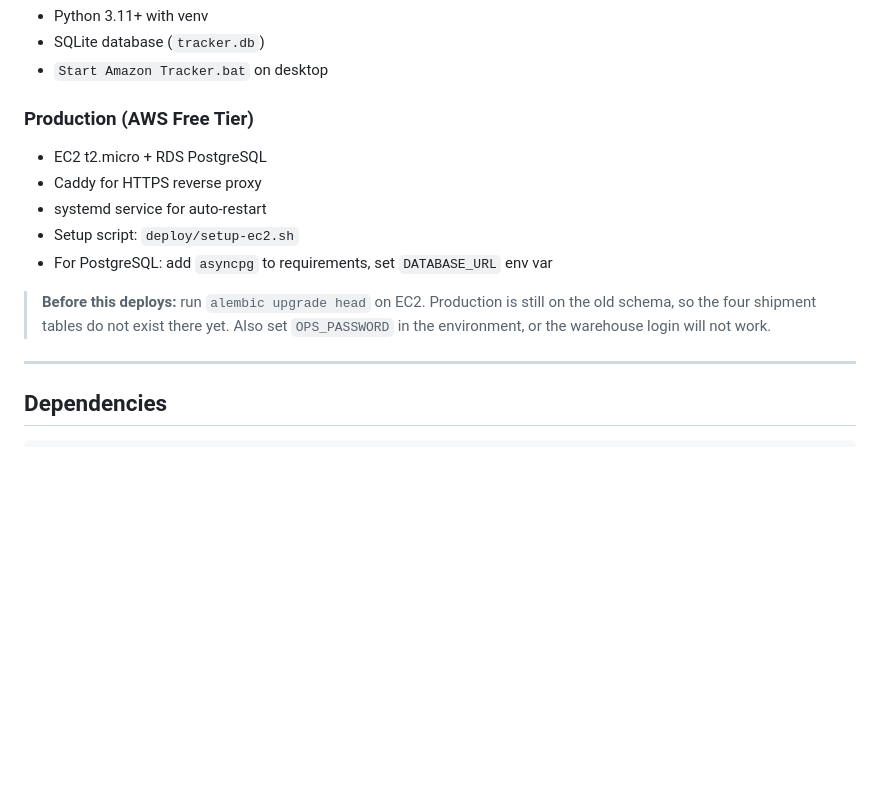
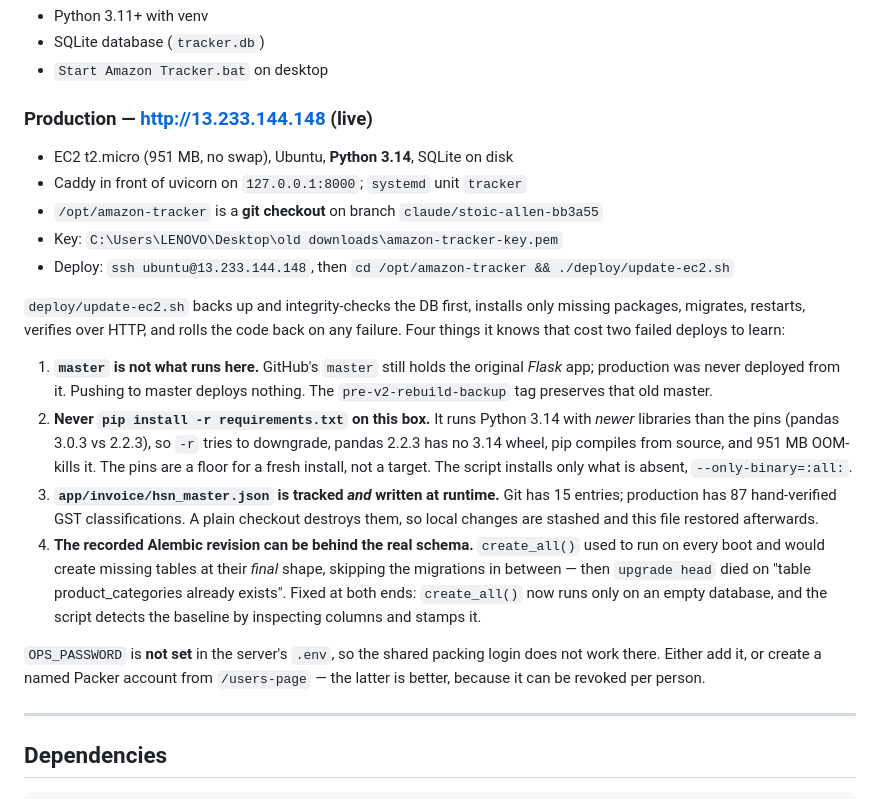
Before and after one commit to shubhammithila/amazon-tracker, a Markdown page: CLAUDE.md, the part around one of its changes. GitHub-like rendering; blank space fills up the shorter version.

```diff
--- a/CLAUDE.md
+++ b/CLAUDE.md
@@ -393,16 +437,39 @@ writer of the GST series. See "Known gaps" below for the one window this leaves.
 - SQLite database (`tracker.db`)
 - `Start Amazon Tracker.bat` on desktop
 
-### Production (AWS Free Tier)
-- EC2 t2.micro + RDS PostgreSQL
-- Caddy for HTTPS reverse proxy
-- systemd service for auto-restart
-- Setup script: `deploy/setup-ec2.sh`
-- For PostgreSQL: add `asyncpg` to requirements, set `DATABASE_URL` env var
+### Production — **http://13.233.144.148** (live)
+- EC2 t2.micro (951 MB, no swap), Ubuntu, **Python 3.14**, SQLite on disk
+- Caddy in front of uvicorn on `127.0.0.1:8000`; `systemd` unit `tracker`
+- `/opt/amazon-tracker` is a **git checkout** on branch `claude/stoic-allen-bb3a55`
+- Key: `C:\Users\LENOVO\Desktop\old downloads\amazon-tracker-key.pem`
+- Deploy: `ssh ubuntu@13.233.144.148`, then
+  `cd /opt/amazon-tracker && ./deploy/update-ec2.sh`
 
-> **Before this deploys:** run `alembic upgrade head` on EC2. Production is still
-> on the old schema, so the four shipment tables do not exist there yet. Also set
-> `OPS_PASSWORD` in the environment, or the warehouse login will not work.
+`deploy/update-ec2.sh` backs up and integrity-checks the DB first, installs only
+missing packages, migrates, restarts, verifies over HTTP, and rolls the code back on
+any failure. Four things it knows that cost two failed deploys to learn:
+
+1. **`master` is not what runs here.** GitHub's `master` still holds the original
+   *Flask* app; production was never deployed from it. Pushing to master deploys
+   nothing. The `pre-v2-rebuild-backup` tag preserves that old master.
+2. **Never `pip install -r requirements.txt` on this box.** It runs Python 3.14 with
+   *newer* libraries than the pins (pandas 3.0.3 vs 2.2.3), so `-r` tries to
+   downgrade, pandas 2.2.3 has no 3.14 wheel, pip compiles from source, and 951 MB
+   OOM-kills it. The pins are a floor for a fresh install, not a target. The script
+   installs only what is absent, `--only-binary=:all:`.
+3. **`app/invoice/hsn_master.json` is tracked *and* written at runtime.** Git has 15
+   entries; production has 87 hand-verified GST classifications. A plain checkout
+   destroys them, so local changes are stashed and this file restored afterwards.
+4. **The recorded Alembic revision can be behind the real schema.** `create_all()`
+   used to run on every boot and would create missing tables at their *final* shape,
+   skipping the migrations in between — then `upgrade head` died on "table
+   product_categories already exists". Fixed at both ends: `create_all()` now runs
+   only on an empty database, and the script detects the baseline by inspecting
+   columns and stamps it.
+
+`OPS_PASSWORD` is **not set** in the server's `.env`, so the shared packing login does
+not work there. Either add it, or create a named Packer account from `/users-page` —
+the latter is better, because it can be revoked per person.
 
 ---
 
```
Also changed, not shown: other parts of CLAUDE.md (+54 -10 lines).
